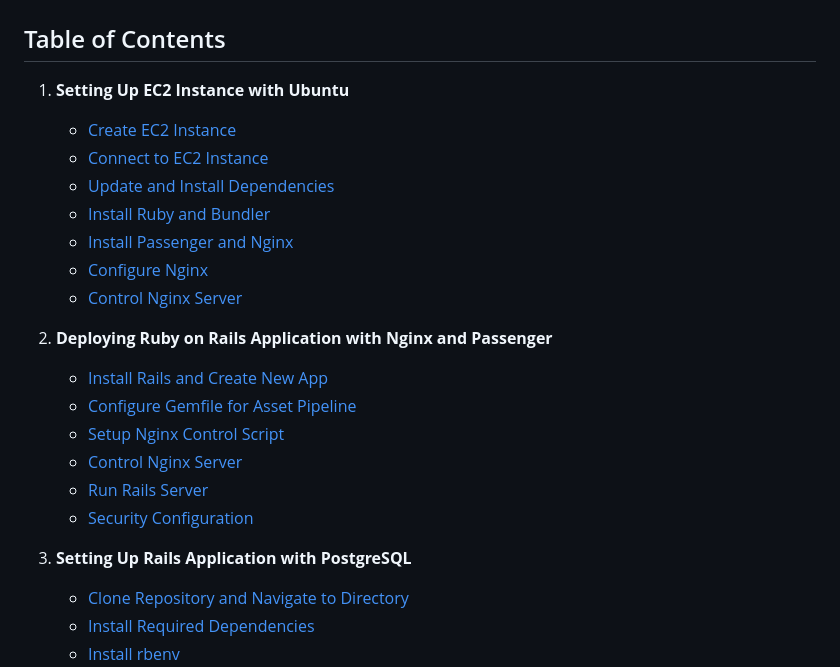
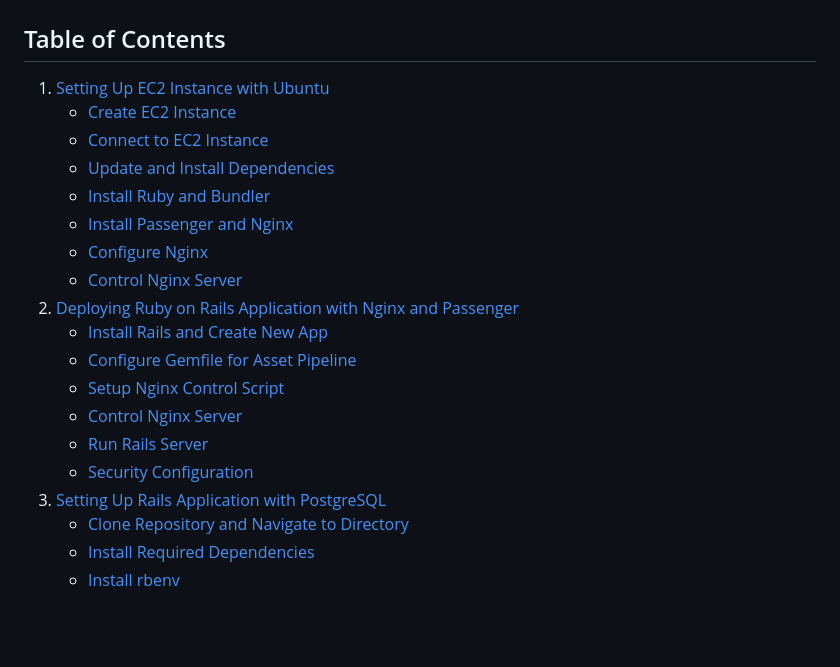
Before and after one commit to NEELOFARKHAN22/Rails-Application-On-Nginx-Passenger, a Markdown page: README.md, the part around the change. Drawn GitHub-style; blank space fills up the shorter version.

```diff
--- a/README.md
+++ b/README.md
@@ -2,7 +2,7 @@
 
 ## Table of Contents
 
-1. **Setting Up EC2 Instance with Ubuntu**
+1. [Setting Up EC2 Instance with Ubuntu](#setting-up-ec2-instance-with-ubuntu)
     - [Create EC2 Instance](#create-ec2-instance)
     - [Connect to EC2 Instance](#connect-to-ec2-instance)
     - [Update and Install Dependencies](#update-and-install-dependencies)
@@ -10,16 +10,14 @@
     - [Install Passenger and Nginx](#install-passenger-and-nginx)
     - [Configure Nginx](#configure-nginx)
     - [Control Nginx Server](#control-nginx-server)
-
-2. **Deploying Ruby on Rails Application with Nginx and Passenger**
+2. [Deploying Ruby on Rails Application with Nginx and Passenger](#deploying-ruby-on-rails-application-with-nginx-and-passenger)
     - [Install Rails and Create New App](#install-rails-and-create-new-app)
     - [Configure Gemfile for Asset Pipeline](#configure-gemfile-for-asset-pipeline)
     - [Setup Nginx Control Script](#setup-nginx-control-script)
     - [Control Nginx Server](#control-nginx-server)
     - [Run Rails Server](#run-rails-server)
     - [Security Configuration](#security-configuration)
-
-3. **Setting Up Rails Application with PostgreSQL**
+3. [Setting Up Rails Application with PostgreSQL](#setting-up-rails-application-with-postgresql)
     - [Clone Repository and Navigate to Directory](#clone-repository-and-navigate-to-directory)
     - [Install Required Dependencies](#install-required-dependencies)
     - [Install rbenv](#install-rbenv)
```
